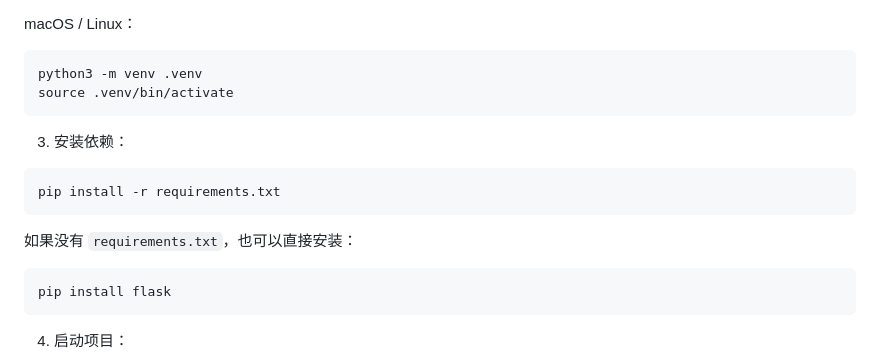
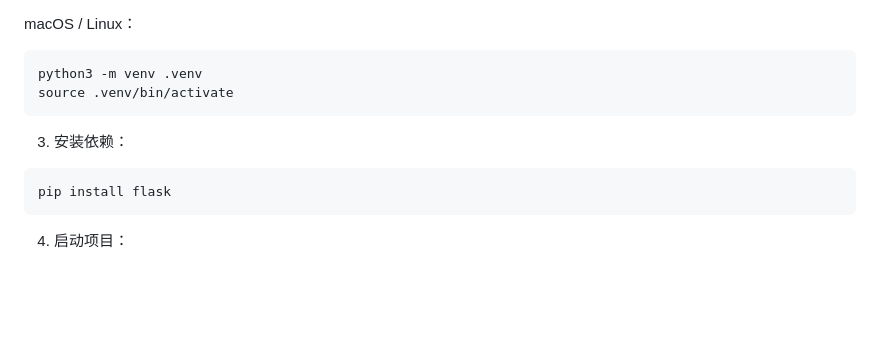
Before and after one commit to KashuuFreud/CA-Lab2, a Markdown page: README.md, the part around the change. Drawn GitHub-style; blank space fills up the shorter version.

Commit message:
Update installation instructions in README
Removed instructions for installing dependencies from requirements.txt.

````diff
--- a/README.md
+++ b/README.md
@@ -77,12 +77,6 @@ source .venv/bin/activate
 3. 安装依赖：
 
 ```bash
-pip install -r requirements.txt
-```
-
-如果没有 `requirements.txt`，也可以直接安装：
-
-```bash
 pip install flask
 ```
 
````
